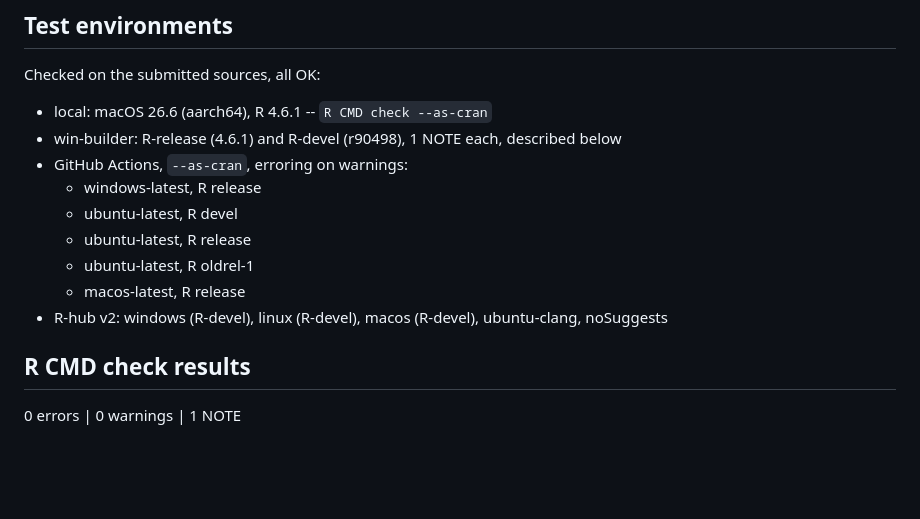
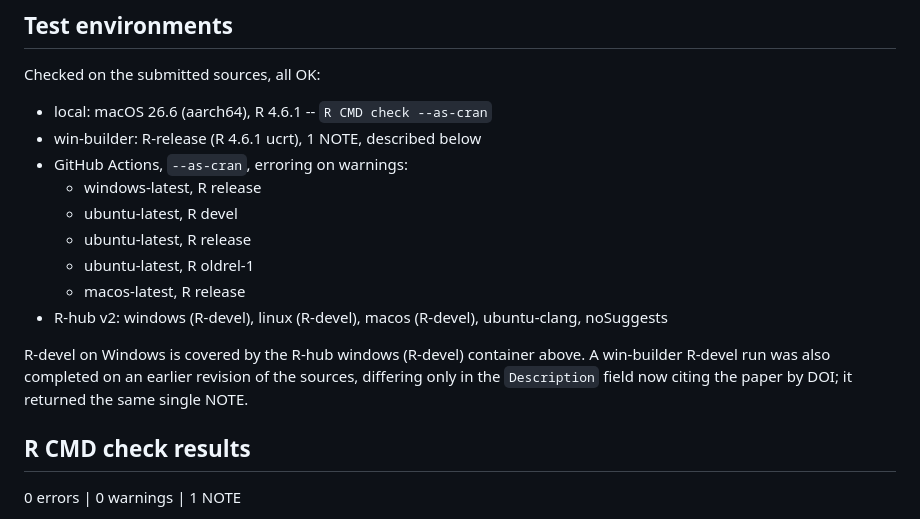
Before and after one commit to ronwag2005/phdid, a Markdown page: cran-comments.md, the part around the change. GitHub-like rendering; blank space fills up the shorter version.

Commit message:
Correct the win-builder claim in cran-comments.md
The test-environments list put win-builder R-devel under "checked on the
submitted sources". That result came from an earlier revision: the
R-devel run on the current tarball, submitted after the DOI change, has
not returned. Only the R-release run has been completed on the submitted
sources.

R-devel on Windows is still covered, by the R-hub windows (R-devel)
container, which did run on the submitted sources. The note now says so
and describes the earlier win-builder R-devel run for what it is.

```diff
--- a/cran-comments.md
+++ b/cran-comments.md
@@ -3,8 +3,7 @@
 Checked on the submitted sources, all OK:
 
 * local: macOS 26.6 (aarch64), R 4.6.1 -- `R CMD check --as-cran`
-* win-builder: R-release (4.6.1) and R-devel (r90498), 1 NOTE each, described
-  below
+* win-builder: R-release (R 4.6.1 ucrt), 1 NOTE, described below
 * GitHub Actions, `--as-cran`, erroring on warnings:
   * windows-latest, R release
   * ubuntu-latest, R devel
@@ -13,6 +12,11 @@ Checked on the submitted sources, all OK:
   * macos-latest, R release
 * R-hub v2: windows (R-devel), linux (R-devel), macos (R-devel),
   ubuntu-clang, noSuggests
+
+R-devel on Windows is covered by the R-hub windows (R-devel) container above.
+A win-builder R-devel run was also completed on an earlier revision of the
+sources, differing only in the `Description` field now citing the paper by DOI;
+it returned the same single NOTE.
 
 ## R CMD check results
 
```
